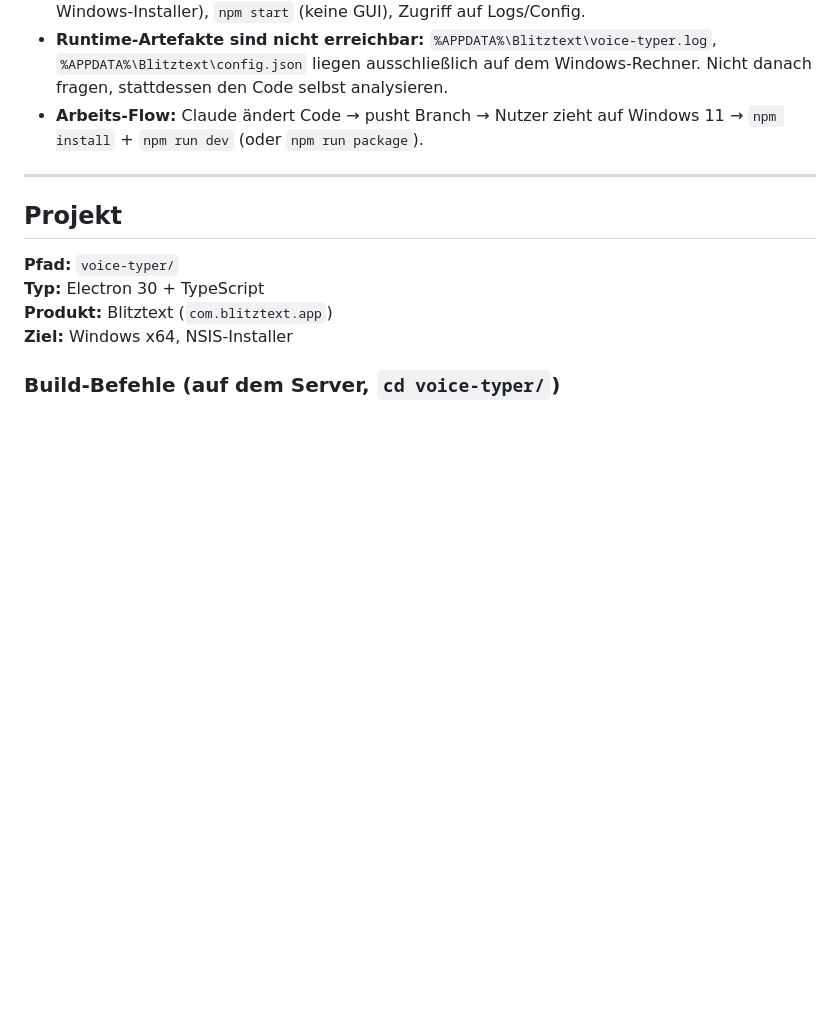
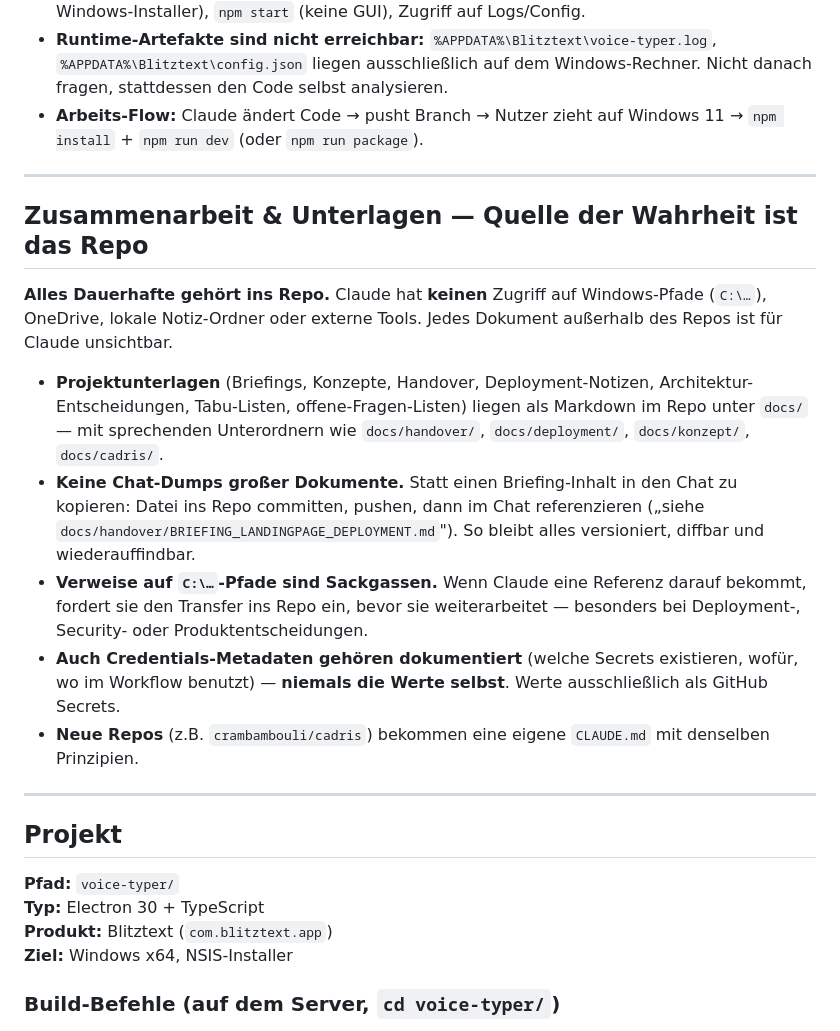
Before and after one commit to Crambambouli/Claude, a Markdown page: CLAUDE.md, the part around the change. Drawn GitHub-style; blank space fills up the shorter version.

Commit message:
docs(claude.md): Repo als Quelle der Wahrheit für Unterlagen verankern
- Neue Sektion 'Zusammenarbeit & Unterlagen' direkt nach 'Umgebung'.
- Regel: Briefings, Konzepte, Handover, Deployment-Notizen liegen als
  Markdown im Repo unter docs/<thema>/, nicht auf Windows/OneDrive.
- Keine Chat-Dumps großer Dokumente — Datei committen, dann referenzieren.
- Verweise auf C:\-Pfade werden abgewiesen, Transfer ins Repo wird gefordert.
- Credentials-Metadaten dokumentiert, Werte nur als GitHub Secrets.
- Neue Repos (z.B. crambambouli/cadris) erben dieselbe Konvention.

```diff
--- a/CLAUDE.md
+++ b/CLAUDE.md
@@ -24,6 +24,18 @@ This file provides guidance to Claude Code (claude.ai/code) when working with co
 - **Was hier nicht funktioniert:** `npm run package` (electron-builder braucht Wine für den Windows-Installer), `npm start` (keine GUI), Zugriff auf Logs/Config.
 - **Runtime-Artefakte sind nicht erreichbar:** `%APPDATA%\Blitztext\voice-typer.log`, `%APPDATA%\Blitztext\config.json` liegen ausschließlich auf dem Windows-Rechner. Nicht danach fragen, stattdessen den Code selbst analysieren.
 - **Arbeits-Flow:** Claude ändert Code → pusht Branch → Nutzer zieht auf Windows 11 → `npm install` + `npm run dev` (oder `npm run package`).
+
+---
+
+## Zusammenarbeit & Unterlagen — Quelle der Wahrheit ist das Repo
+
+**Alles Dauerhafte gehört ins Repo.** Claude hat **keinen** Zugriff auf Windows-Pfade (`C:\…`), OneDrive, lokale Notiz-Ordner oder externe Tools. Jedes Dokument außerhalb des Repos ist für Claude unsichtbar.
+
+- **Projektunterlagen** (Briefings, Konzepte, Handover, Deployment-Notizen, Architektur-Entscheidungen, Tabu-Listen, offene-Fragen-Listen) liegen als Markdown im Repo unter `docs/` — mit sprechenden Unterordnern wie `docs/handover/`, `docs/deployment/`, `docs/konzept/`, `docs/cadris/`.
+- **Keine Chat-Dumps großer Dokumente.** Statt einen Briefing-Inhalt in den Chat zu kopieren: Datei ins Repo committen, pushen, dann im Chat referenzieren („siehe `docs/handover/BRIEFING_LANDINGPAGE_DEPLOYMENT.md`"). So bleibt alles versioniert, diffbar und wiederauffindbar.
+- **Verweise auf `C:\…`-Pfade sind Sackgassen.** Wenn Claude eine Referenz darauf bekommt, fordert sie den Transfer ins Repo ein, bevor sie weiterarbeitet — besonders bei Deployment-, Security- oder Produktentscheidungen.
+- **Auch Credentials-Metadaten gehören dokumentiert** (welche Secrets existieren, wofür, wo im Workflow benutzt) — **niemals die Werte selbst**. Werte ausschließlich als GitHub Secrets.
+- **Neue Repos** (z.B. `crambambouli/cadris`) bekommen eine eigene `CLAUDE.md` mit denselben Prinzipien.
 
 ---
 
```
